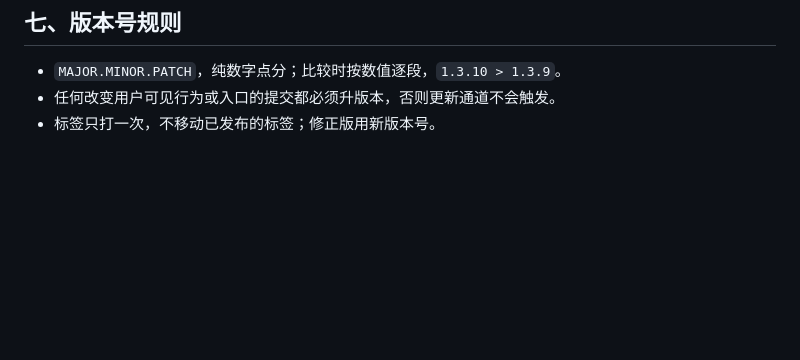
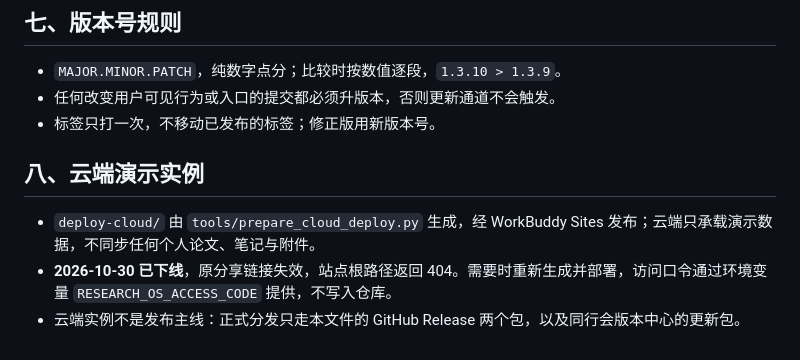
Before and after one commit to yanjj5521/wendao-research-os, a Markdown page: docs/RELEASE_STRATEGY.md, the part around the change. GitHub-like rendering; blank space fills up the shorter version.

Commit message:
docs: 记录云端演示实例已下线

```diff
--- a/docs/RELEASE_STRATEGY.md
+++ b/docs/RELEASE_STRATEGY.md
@@ -168,3 +168,9 @@ gh release create vX.Y.Z --title "问道科研 vX.Y.Z" --notes-file docs/release
 - `MAJOR.MINOR.PATCH`，纯数字点分；比较时按数值逐段，`1.3.10 > 1.3.9`。
 - 任何改变用户可见行为或入口的提交都必须升版本，否则更新通道不会触发。
 - 标签只打一次，不移动已发布的标签；修正版用新版本号。
+
+## 八、云端演示实例
+
+- `deploy-cloud/` 由 `tools/prepare_cloud_deploy.py` 生成，经 WorkBuddy Sites 发布；云端只承载演示数据，不同步任何个人论文、笔记与附件。
+- **2026-10-30 已下线**，原分享链接失效，站点根路径返回 404。需要时重新生成并部署，访问口令通过环境变量 `RESEARCH_OS_ACCESS_CODE` 提供，不写入仓库。
+- 云端实例不是发布主线：正式分发只走本文件的 GitHub Release 两个包，以及同行会版本中心的更新包。
```
